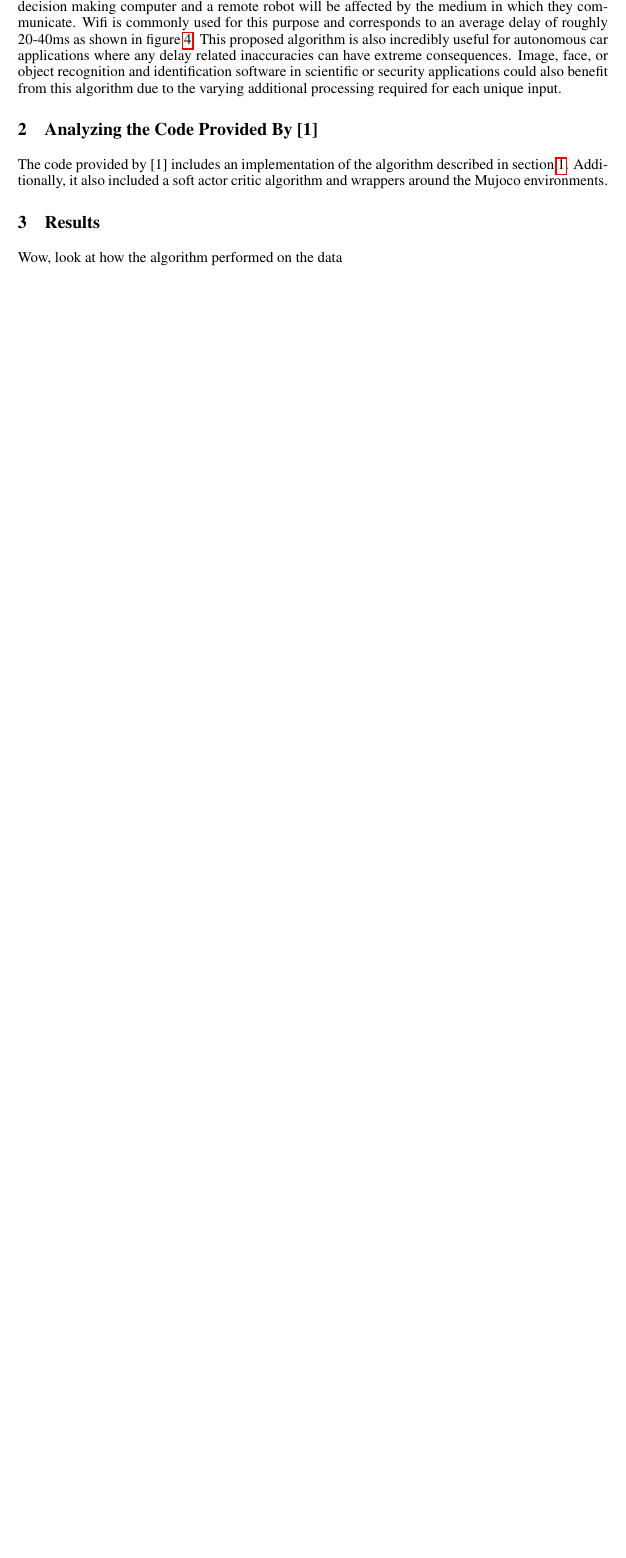
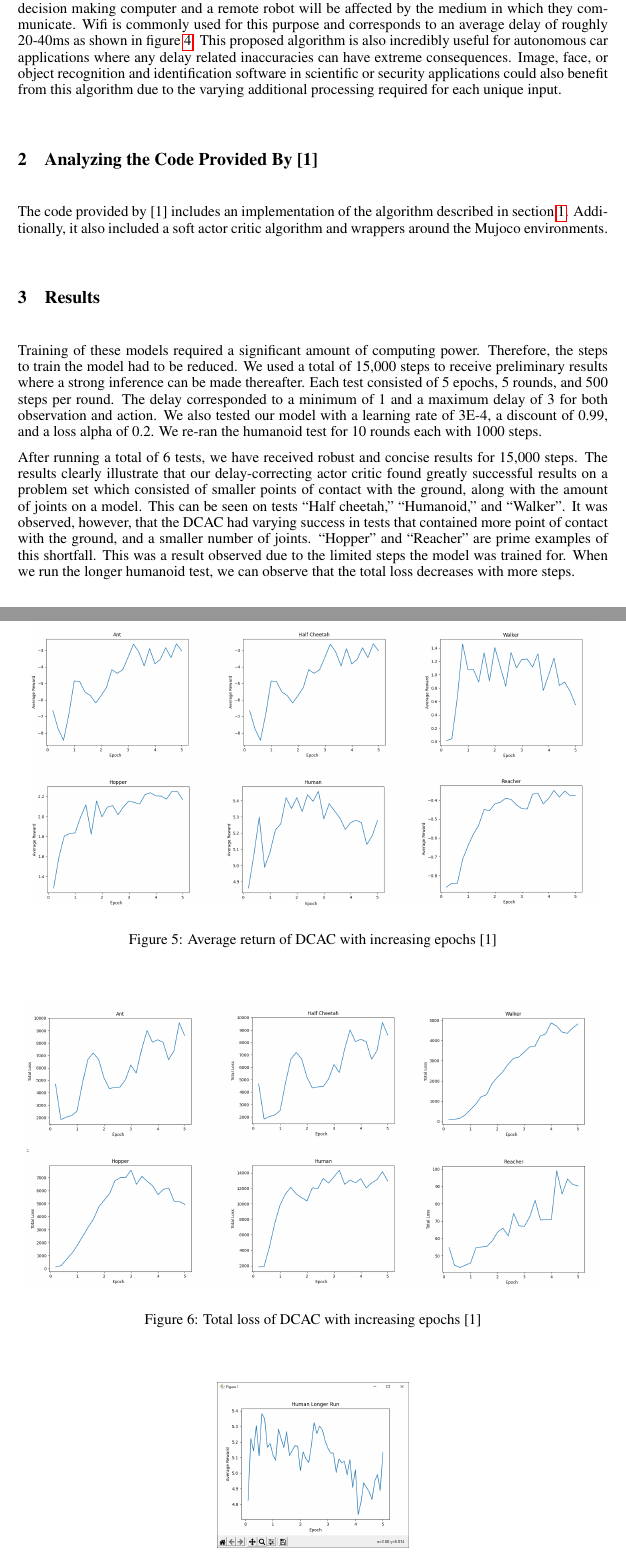
Before and after one commit to DavidBech/group11_finalReport, a LaTeX paper (cmpt310FinalProject.tex): part of page 3 of 4 before the commit and two parts of pages 3 and 4 of 6 after it, the two joined at a grey line, cut so that both start at the same text, the shorter picture padded with empty space. Compiled offline with pdfLaTeX.

Commit message:
added results section

```diff
--- a/cmpt310FinalProject.tex
+++ b/cmpt310FinalProject.tex
@@ -152,4 +152,27 @@ the Mujoco environments.
 
 \section{Results}
 
-Wow, look at how the algorithm performed on the data
+Training of these models required a significant amount of computing power. Therefore, the steps to train the model had to be reduced. We used a total of 15,000 steps to receive preliminary results where a strong inference can be made thereafter. Each test consisted of 5 epochs, 5 rounds, and 500 steps per round. The delay corresponded to a minimum of 1 and a maximum delay of 3 for both observation and action. We also tested our model with a learning rate of 3E-4, a discount of 0.99, and a loss alpha of 0.2. We re-ran the humanoid test for 10 rounds each with 1000 steps.
+
+After running a total of  6 tests, we have received robust and concise results for 15,000 steps. The results clearly illustrate that our delay-correcting actor critic found greatly successful results on a problem set which consisted of smaller points of contact with the ground, along with the amount of joints on a model. This can be seen on tests “Half cheetah,” “Humanoid,” and “Walker”. It was observed, however, that the DCAC had varying success in tests that contained more point of contact with the ground, and a smaller number of joints. “Hopper” and “Reacher”  are prime examples of this shortfall. This was a result observed due to the limited steps the model was trained for. When we run the longer humanoid test, we can observe that the total loss decreases with more steps.
+
+\begin{figure}[H]
+\begin{center}
+\includegraphics[scale=0.8]{images/average_return.png}
+\end{center}
+\caption{Average return of DCAC with increasing epochs [1]}
+\label{averageReturn}
+\end{figure}
+
+\begin{figure}[H]
+\begin{center}
+\includegraphics[scale=0.8]{images/total_loss.png}
+\end{center}
+\caption{Total loss of DCAC with increasing epochs [1]}
+\label{totalLoss}
+\end{figure}
+
+\begin{figure}[H]
+\begin{center}
+\includegraphics[scale=0.2]{images/human_longer_return.png}
+\end{center}
```
Also changed, not shown: images/average_return.png (added), images/human_longer_loss.png (added), images/human_longer_return.png (added), images/total_loss.png (added), cmpt310FinalProject.tex (17 more changed lines).
